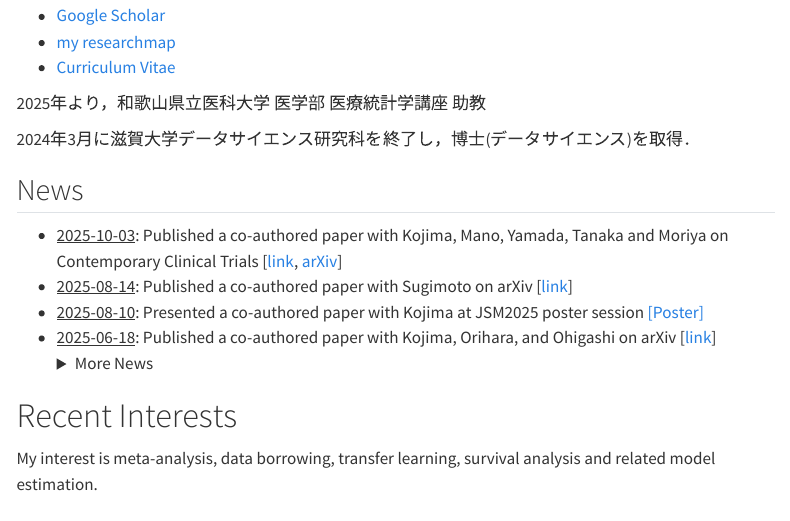
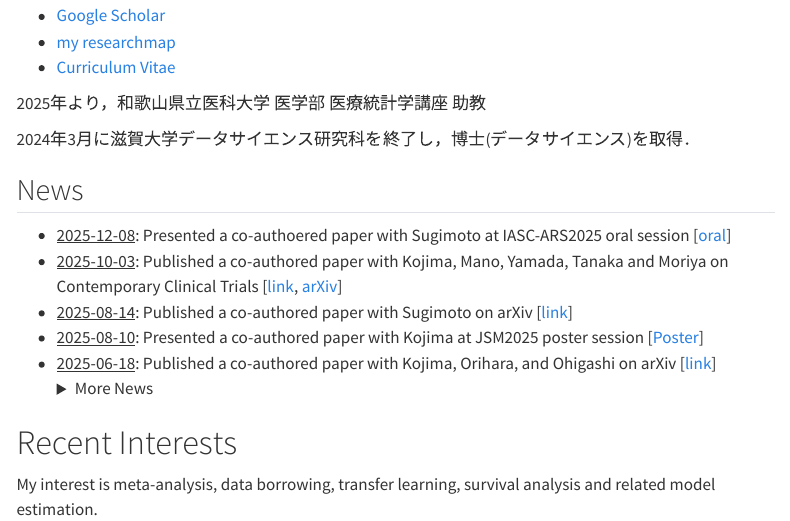
Before and after one commit to keisuke-hanada/keisuke-hanada.github.io, a Quarto document (index.qmd): the page in a window 1100 px wide, from 360 px down. Rendered offline with R 4.5, knitr and Pandoc in place of Quarto, with nearby package versions; menus at the side of the page are left out.

Commit message:
Update new oral presentation

```diff
--- a/index.qmd
+++ b/index.qmd
@@ -34,9 +34,10 @@ For more information, see below:
 
 :::{.callout-}
 ## News
+* <u>2025-12-08</u>: Presented a co-authoered paper with Sugimoto at IASC-ARS2025 oral session [[oral](files/IASC-ARS2025-oral.pdf)]
 * <u>2025-10-03</u>: Published a co-authored paper with Kojima, Mano, Yamada, Tanaka and Moriya on Contemporary Clinical Trials [[link](https://www.sciencedirect.com/science/article/pii/S1551714425002939), [arXiv](https://arxiv.org/abs/2312.15619)]
 * <u>2025-08-14</u>: Published a co-authored paper with Sugimoto on arXiv [[link](https://arxiv.org/abs/2508.08758)]
-* <u>2025-08-10</u>: Presented a co-authored paper with Kojima at JSM2025 poster session [[Poster]](files/JSM2025-poster.pdf)
+* <u>2025-08-10</u>: Presented a co-authored paper with Kojima at JSM2025 poster session [[Poster](files/JSM2025-poster.pdf)]
 * <u>2025-06-18</u>: Published a co-authored paper with Kojima, Orihara, and Ohigashi on arXiv [[link](https://arxiv.org/abs/2506.15913)]
 <details>
     <summary>More News</summary>
```
Also changed, not shown: research.qmd (+2 -0 lines), docs/search.json, files/IASC-ARS2025-oral.pdf (added), files/kaken-prof-naito.pdf (added), 7 other files.
